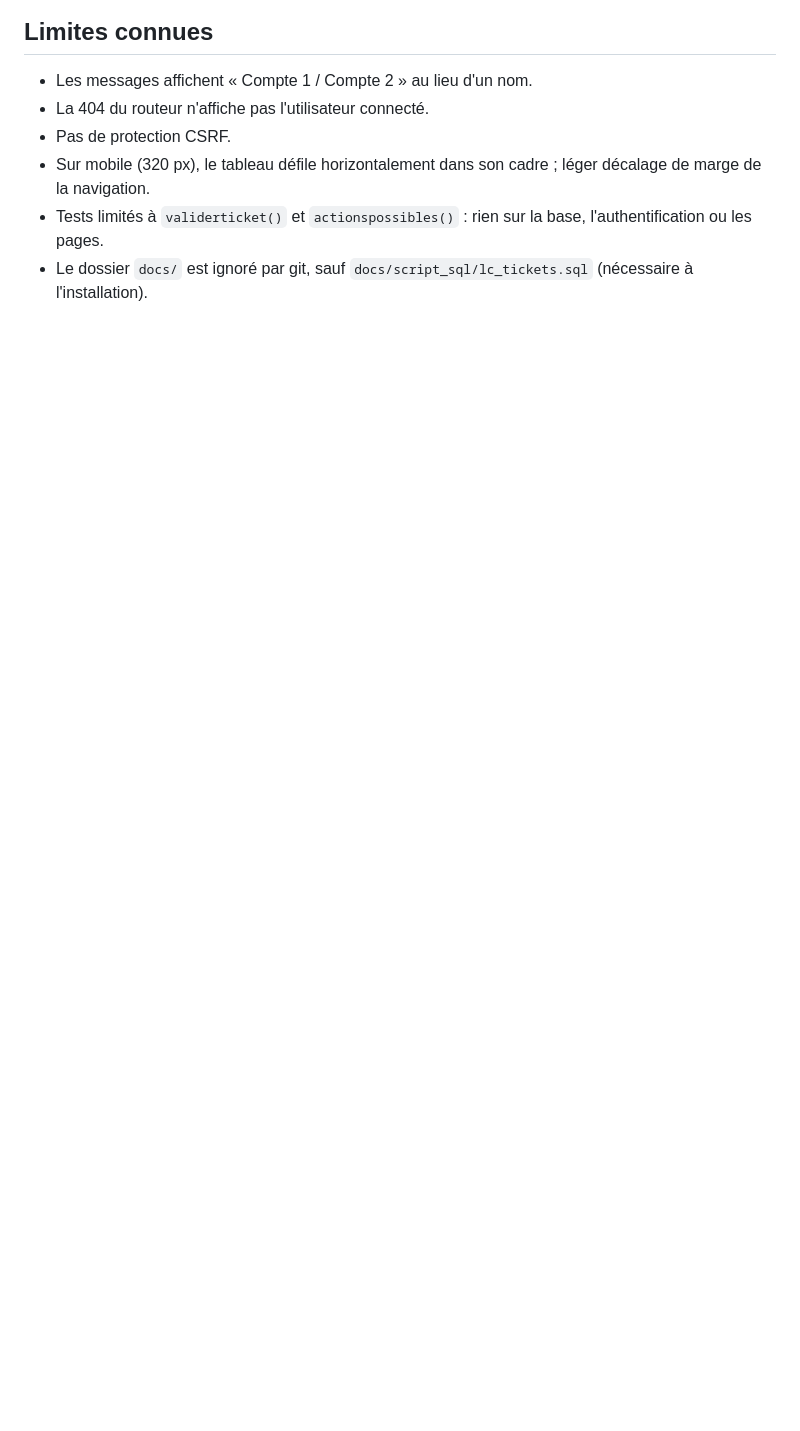
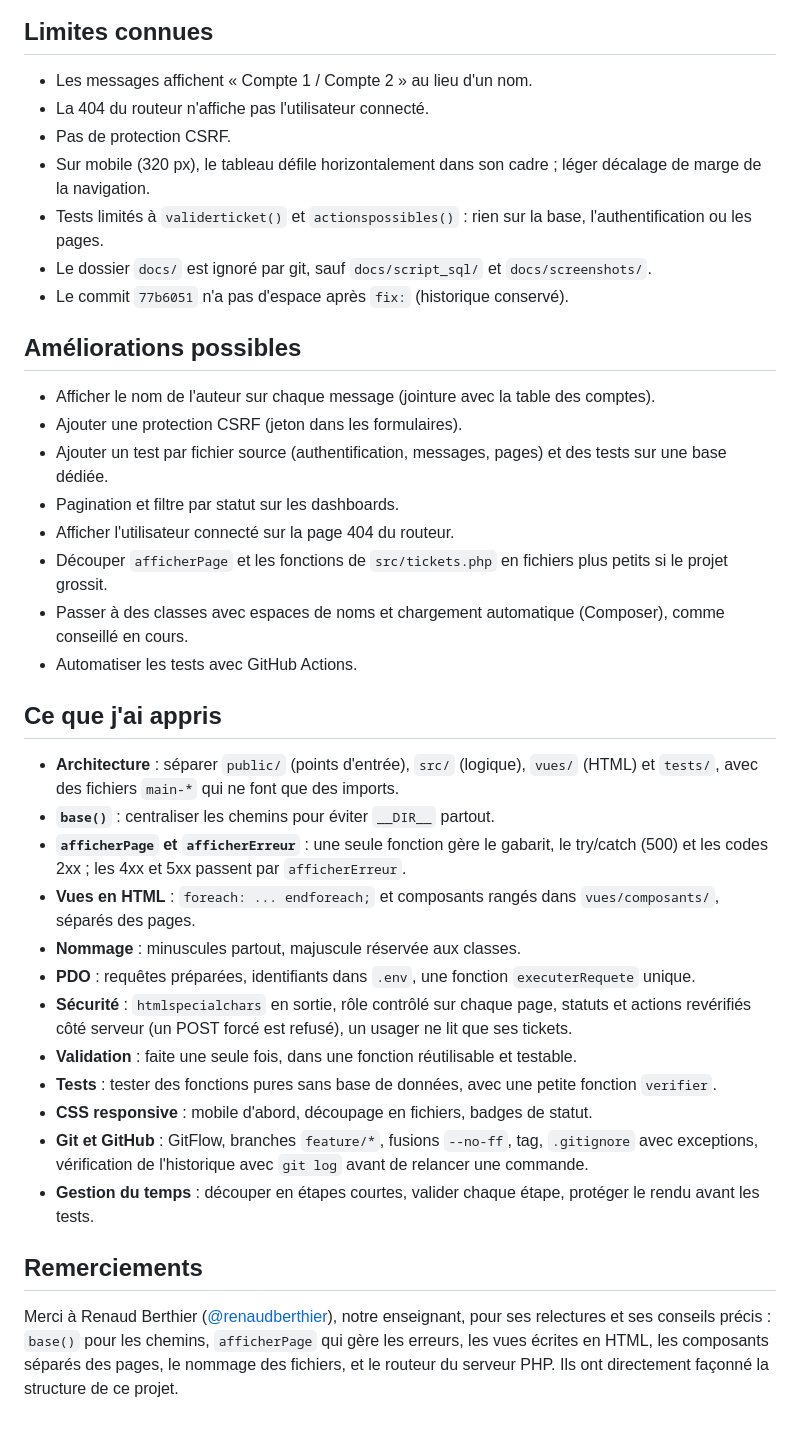
Before and after one commit to Poca23/tickettac, a Markdown page: README.md, the part around one of its changes. Drawn GitHub-style; blank space fills up the shorter version.

```diff
--- a/README.md
+++ b/README.md
@@ -63,4 +99,35 @@ Vérifie `validerticket()` et `actionspossibles()` (12 cas, sans base de donnée
 - Pas de protection CSRF.
 - Sur mobile (320 px), le tableau défile horizontalement dans son cadre ; léger décalage de marge de la navigation.
 - Tests limités à `validerticket()` et `actionspossibles()` : rien sur la base, l'authentification ou les pages.
-- Le dossier `docs/` est ignoré par git, sauf `docs/script_sql/lc_tickets.sql` (nécessaire à l'installation).
+- Le dossier `docs/` est ignoré par git, sauf `docs/script_sql/` et `docs/screenshots/`.
+- Le commit `77b6051` n'a pas d'espace après `fix:` (historique conservé).
+
+## Améliorations possibles
+
+- Afficher le nom de l'auteur sur chaque message (jointure avec la table des comptes).
+- Ajouter une protection CSRF (jeton dans les formulaires).
+- Ajouter un test par fichier source (authentification, messages, pages) et des tests sur une base dédiée.
+- Pagination et filtre par statut sur les dashboards.
+- Afficher l'utilisateur connecté sur la page 404 du routeur.
+- Découper `afficherPage` et les fonctions de `src/tickets.php` en fichiers plus petits si le projet grossit.
+- Passer à des classes avec espaces de noms et chargement automatique (Composer), comme conseillé en cours.
+- Automatiser les tests avec GitHub Actions.
+
+## Ce que j'ai appris
+
+- **Architecture** : séparer `public/` (points d'entrée), `src/` (logique), `vues/` (HTML) et `tests/`, avec des fichiers `main-*` qui ne font que des imports.
+- **`base()`** : centraliser les chemins pour éviter `__DIR__` partout.
+- **`afficherPage` et `afficherErreur`** : une seule fonction gère le gabarit, le try/catch (500) et les codes 2xx ; les 4xx et 5xx passent par `afficherErreur`.
+- **Vues en HTML** : `foreach: ... endforeach;` et composants rangés dans `vues/composants/`, séparés des pages.
+- **Nommage** : minuscules partout, majuscule réservée aux classes.
+- **PDO** : requêtes préparées, identifiants dans `.env`, une fonction `executerRequete` unique.
+- **Sécurité** : `htmlspecialchars` en sortie, rôle contrôlé sur chaque page, statuts et actions revérifiés côté serveur (un POST forcé est refusé), un usager ne lit que ses tickets.
+- **Validation** : faite une seule fois, dans une fonction réutilisable et testable.
+- **Tests** : tester des fonctions pures sans base de données, avec une petite fonction `verifier`.
+- **CSS responsive** : mobile d'abord, découpage en fichiers, badges de statut.
+- **Git et GitHub** : GitFlow, branches `feature/*`, fusions `--no-ff`, tag, `.gitignore` avec exceptions, vérification de l'historique avec `git log` avant de relancer une commande.
+- **Gestion du temps** : découper en étapes courtes, valider chaque étape, protéger le rendu avant les tests.
+
+## Remerciements
+
+Merci à Renaud Berthier ([@renaudberthier](https://github.com/renaudberthier)), notre enseignant, pour ses relectures et ses conseils précis : `base()` pour les chemins, `afficherPage` qui gère les erreurs, les vues écrites en HTML, les composants séparés des pages, le nommage des fichiers, et le routeur du serveur PHP. Ils ont directement façonné la structure de ce projet.
```
Also changed, not shown: other parts of README.md (+45 -9 lines), docs/screenshots/branches-github.png (added), docs/screenshots/terminaux.png (added), 3 other files.
